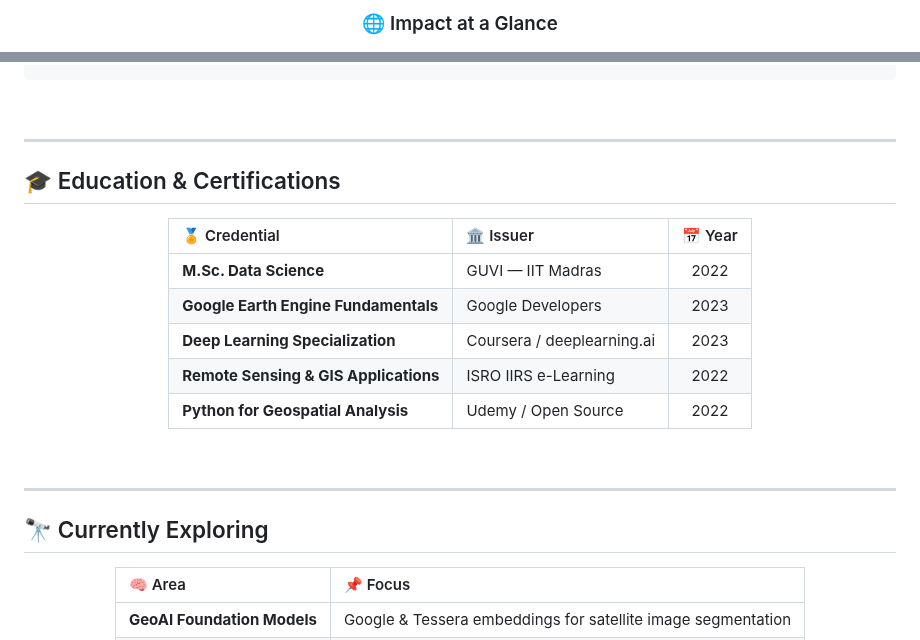
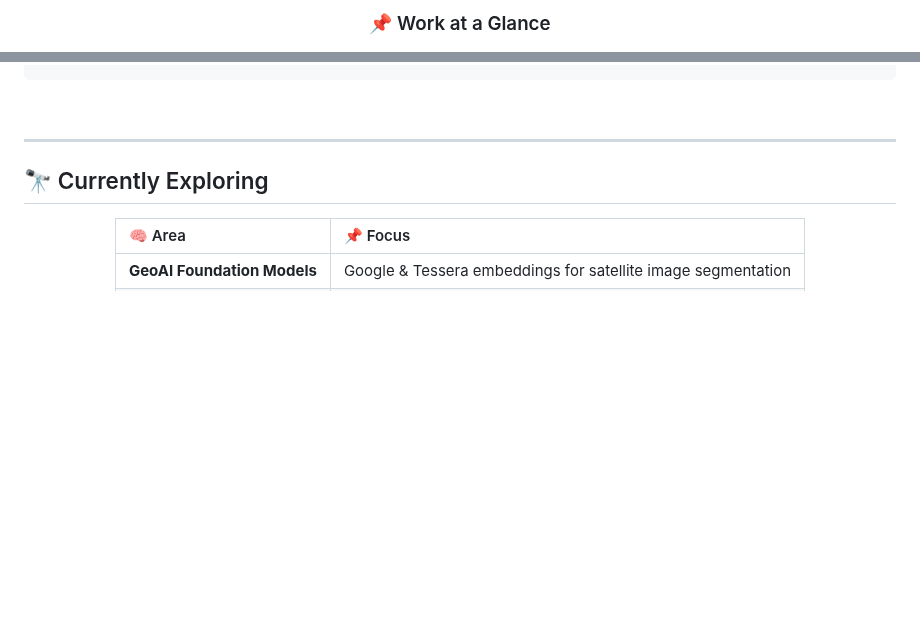
Before and after one commit to Athithiyanmr/Athithiyanmr, a Markdown page: README.md, 2 parts joined by grey strips. GitHub-like rendering; blank space fills up the shorter version.

Commit message:
remove education section; replace Impact at a Glance with clean stat cards

```diff
--- a/README.md
+++ b/README.md
@@ -88,5 +88,5 @@ class GeospatialScientist:
 
 <div align="center">
 
-### 🌐 Impact at a Glance
+### 📌 Work at a Glance
 
@@ -377,26 +357,6 @@ use_cases:       6 land-use categories modelled
 
 ---
 
-<!-- ═══════════════════════ CERTIFICATIONS ═══════════════════════ -->
-
-## 🎓 Education & Certifications
-
-<div align="center">
-
-| 🏅 Credential | 🏛️ Issuer | 📅 Year |
-|:---|:---|:---:|
-| **M.Sc. Data Science** | GUVI — IIT Madras | 2022 |
-| **Google Earth Engine Fundamentals** | Google Developers | 2023 |
-| **Deep Learning Specialization** | Coursera / deeplearning.ai | 2023 |
-| **Remote Sensing & GIS Applications** | ISRO IIRS e-Learning | 2022 |
-| **Python for Geospatial Analysis** | Udemy / Open Source | 2022 |
-
-</div>
-
-<br/>
-
----
-
 <!-- ═══════════════════════ CURRENTLY EXPLORING ═══════════════════════ -->
 
 ## 🔭 Currently Exploring
```
Also changed, not shown: other parts of README.md (+9 -29 lines).
